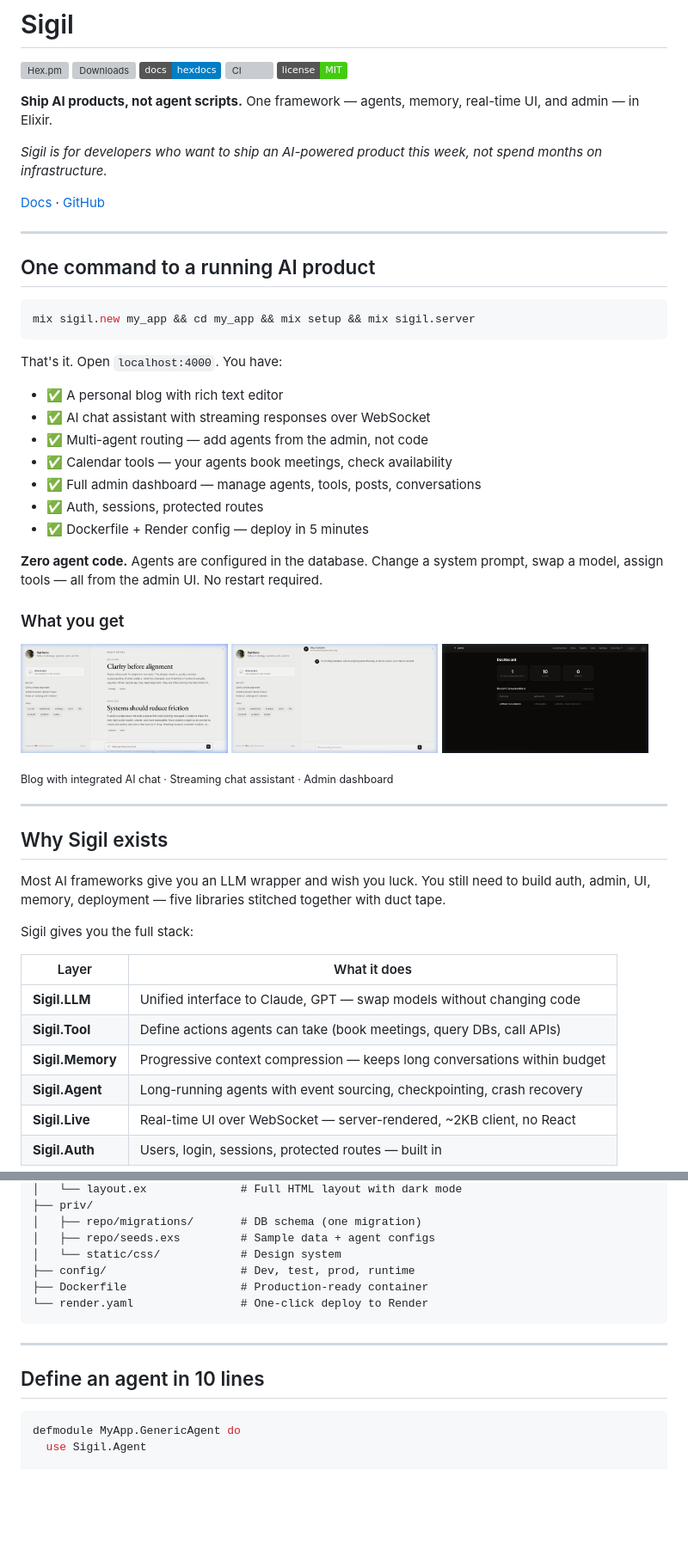
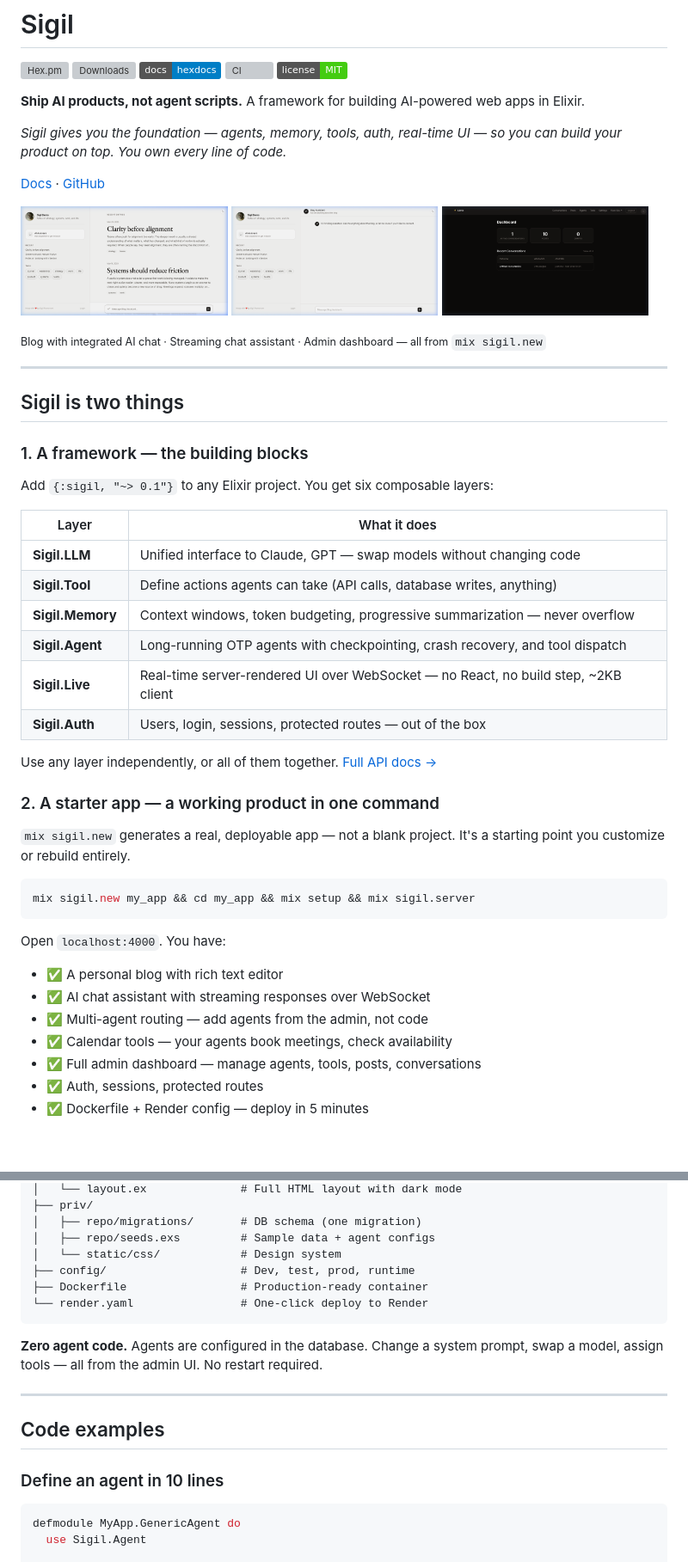
Before and after one commit to sigilframework/sigil, a Markdown page: README.md, 2 parts joined by grey strips. Shown at 86% size. GitHub-like rendering; badges without logos; blank space fills up the shorter version; grey boxes are pictures that could not be loaded.

Commit message:
README: match marketing site tone, distinguish framework vs starter app

````diff
--- a/README.md
+++ b/README.md
@@ -6,21 +6,48 @@
 [![CI](https://github.com/sigilframework/sigil/actions/workflows/ci.yml/badge.svg)](https://github.com/sigilframework/sigil/actions/workflows/ci.yml)
 [![License: MIT](https://img.shields.io/badge/license-MIT-brightgreen.svg)](LICENSE)
 
-**Ship AI products, not agent scripts.** One framework — agents, memory, real-time UI, and admin — in Elixir.
+**Ship AI products, not agent scripts.** A framework for building AI-powered web apps in Elixir.
 
-*Sigil is for developers who want to ship an AI-powered product this week, not spend months on infrastructure.*
+*Sigil gives you the foundation — agents, memory, tools, auth, real-time UI — so you can build your product on top. You own every line of code.*
 
 [Docs](https://hexdocs.pm/sigil) · [GitHub](https://github.com/sigilframework/sigil)
 
+<p>
+  <img src="docs/screenshots/blog.png" width="32%" alt="Blog with AI chat" />
+  <img src="docs/screenshots/chat.png" width="32%" alt="AI chat assistant" />
+  <img src="docs/screenshots/admin.png" width="32%" alt="Admin dashboard" />
+</p>
+
+<sub>Blog with integrated AI chat · Streaming chat assistant · Admin dashboard — all from <code>mix sigil.new</code></sub>
+
 ---
 
-## One command to a running AI product
+## Sigil is two things
+
+### 1. A framework — the building blocks
+
+Add `{:sigil, "~> 0.1"}` to any Elixir project. You get six composable layers:
+
+| Layer | What it does |
+|-------|-------------|
+| **Sigil.LLM** | Unified interface to Claude, GPT — swap models without changing code |
+| **Sigil.Tool** | Define actions agents can take (API calls, database writes, anything) |
+| **Sigil.Memory** | Context windows, token budgeting, progressive summarization — never overflow |
+| **Sigil.Agent** | Long-running OTP agents with checkpointing, crash recovery, and tool dispatch |
+| **Sigil.Live** | Real-time server-rendered UI over WebSocket — no React, no build step, ~2KB client |
+| **Sigil.Auth** | Users, login, sessions, protected routes — out of the box |
+
+Use any layer independently, or all of them together. [Full API docs →](https://hexdocs.pm/sigil)
+
+### 2. A starter app — a working product in one command
+
+`mix sigil.new` generates a real, deployable app — not a blank project. It's a starting point you customize or rebuild entirely.
 
 ```bash
 mix sigil.new my_app && cd my_app && mix setup && mix sigil.server
 ```
 
-That's it. Open `localhost:4000`. You have:
+Open `localhost:4000`. You have:
 
 - ✅ A personal blog with rich text editor
 - ✅ AI chat assistant with streaming responses over WebSocket
@@ -30,32 +57,3 @@ That's it. Open `localhost:4000`. You have:
 - ✅ Auth, sessions, protected routes
 - ✅ Dockerfile + Render config — deploy in 5 minutes
 
-**Zero agent code.** Agents are configured in the database. Change a system prompt, swap a model, assign tools — all from the admin UI. No restart required.
-
-### What you get
-
-<p>
-  <img src="docs/screenshots/blog.png" width="32%" alt="Blog with AI chat" />
-  <img src="docs/screenshots/chat.png" width="32%" alt="AI chat assistant" />
-  <img src="docs/screenshots/admin.png" width="32%" alt="Admin dashboard" />
-</p>
-
-<sub>Blog with integrated AI chat · Streaming chat assistant · Admin dashboard</sub>
-
----
-
-## Why Sigil exists
-
-Most AI frameworks give you an LLM wrapper and wish you luck. You still need to build auth, admin, UI, memory, deployment — five libraries stitched together with duct tape.
-
-Sigil gives you the full stack:
-
-| Layer | What it does |
-|-------|-------------|
-| **Sigil.LLM** | Unified interface to Claude, GPT — swap models without changing code |
-| **Sigil.Tool** | Define actions agents can take (book meetings, query DBs, call APIs) |
-| **Sigil.Memory** | Progressive context compression — keeps long conversations within budget |
-| **Sigil.Agent** | Long-running agents with event sourcing, checkpointing, crash recovery |
-| **Sigil.Live** | Real-time UI over WebSocket — server-rendered, ~2KB client, no React |
-| **Sigil.Auth** | Users, login, sessions, protected routes — built in |
-
@@ -99,9 +84,13 @@ my_app/
 └── render.yaml                # One-click deploy to Render
 ```
 
+**Zero agent code.** Agents are configured in the database. Change a system prompt, swap a model, assign tools — all from the admin UI. No restart required.
+
 ---
 
-## Define an agent in 10 lines
+## Code examples
+
+### Define an agent in 10 lines
 
 ```elixir
 defmodule MyApp.GenericAgent do
````
Also changed, not shown: other parts of README.md (+19 -16 lines).
